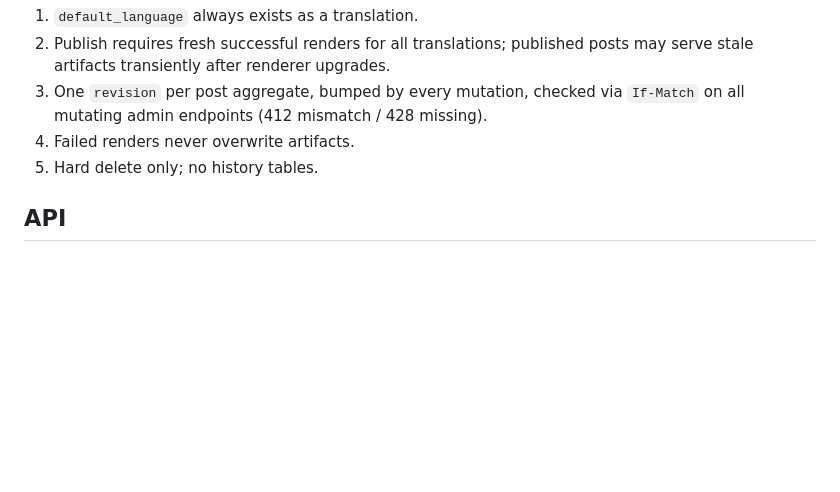
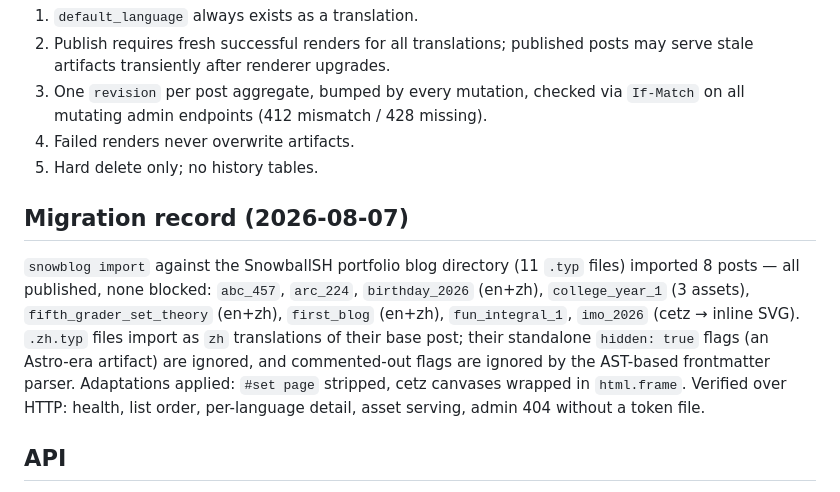
Before and after one commit to SnowballSH/snowblog, a Markdown page: docs/architecture.md, the part around the change. Rendered like a GitHub page; blank space fills up the shorter version.

Commit message:
docs: architecture and migration record

```diff
--- a/docs/architecture.md
+++ b/docs/architecture.md
@@ -63,6 +63,19 @@ an abandoned thread finishes in the background and its result is discarded.
 4. Failed renders never overwrite artifacts.
 5. Hard delete only; no history tables.
 
+## Migration record (2026-08-07)
+
+`snowblog import` against the SnowballSH portfolio blog directory (11 `.typ`
+files) imported 8 posts — all published, none blocked: `abc_457`, `arc_224`,
+`birthday_2026` (en+zh), `college_year_1` (3 assets),
+`fifth_grader_set_theory` (en+zh), `first_blog` (en+zh), `fun_integral_1`,
+`imo_2026` (cetz → inline SVG). `.zh.typ` files import as `zh` translations
+of their base post; their standalone `hidden: true` flags (an Astro-era
+artifact) are ignored, and commented-out flags are ignored by the AST-based
+frontmatter parser. Adaptations applied: `#set page` stripped, cetz canvases
+wrapped in `html.frame`. Verified over HTTP: health, list order, per-language
+detail, asset serving, admin 404 without a token file.
+
 ## API
 
 Versioned REST JSON under `/api/v1`; errors are RFC 9457
```
